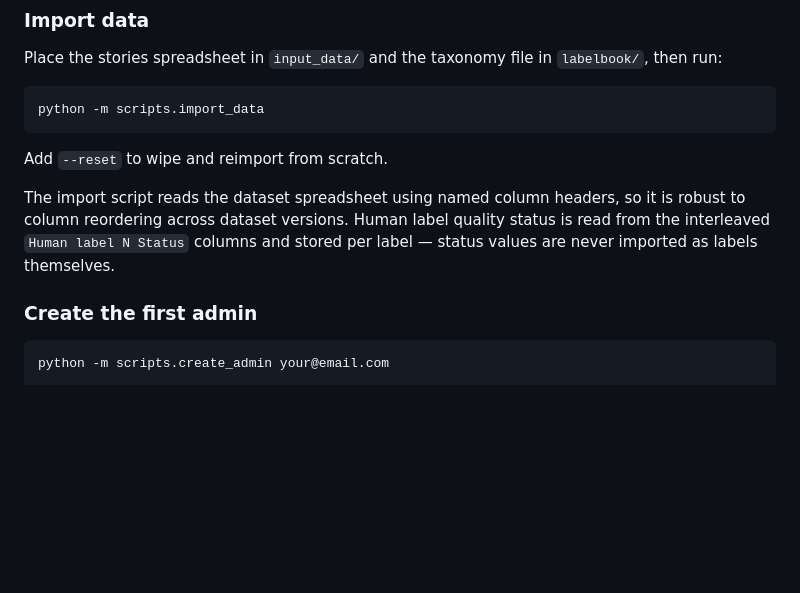
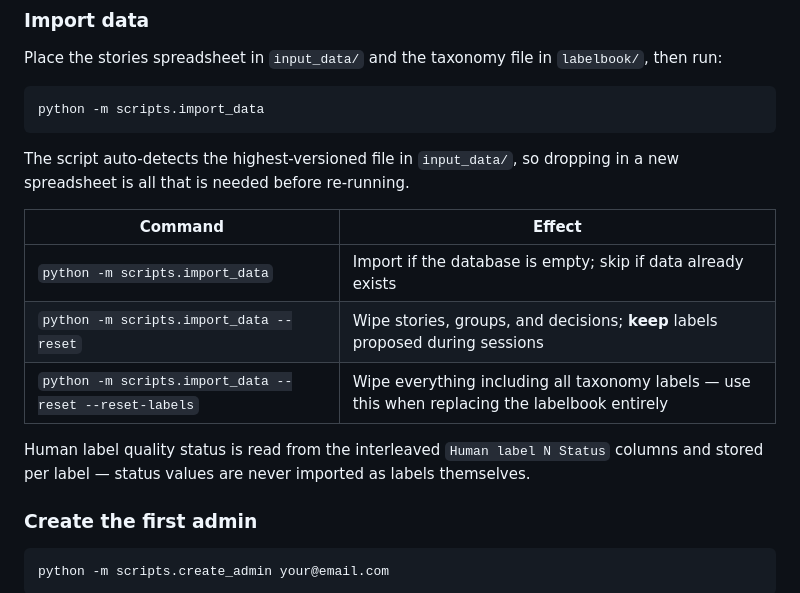
Before and after one commit to dcuartielles/riecs-label-validation, a Markdown page: README.md, the part around the change. GitHub-like rendering; blank space fills up the shorter version.

Commit message:
docs: document import_data flag options in README
Co-Authored-By: Claude Sonnet 4.6 <noreply@anthropic.com>

````diff
--- a/README.md
+++ b/README.md
@@ -207,9 +207,15 @@ Place the stories spreadsheet in `input_data/` and the taxonomy file in `labelbo
 python -m scripts.import_data
 ```
 
-Add `--reset` to wipe and reimport from scratch.
+The script auto-detects the highest-versioned file in `input_data/`, so dropping in a new spreadsheet is all that is needed before re-running.
 
-The import script reads the dataset spreadsheet using named column headers, so it is robust to column reordering across dataset versions. Human label quality status is read from the interleaved `Human label N Status` columns and stored per label — status values are never imported as labels themselves.
+| Command | Effect |
+|---|---|
+| `python -m scripts.import_data` | Import if the database is empty; skip if data already exists |
+| `python -m scripts.import_data --reset` | Wipe stories, groups, and decisions; **keep** labels proposed during sessions |
+| `python -m scripts.import_data --reset --reset-labels` | Wipe everything including all taxonomy labels — use this when replacing the labelbook entirely |
+
+Human label quality status is read from the interleaved `Human label N Status` columns and stored per label — status values are never imported as labels themselves.
 
 ### Create the first admin
 
````
